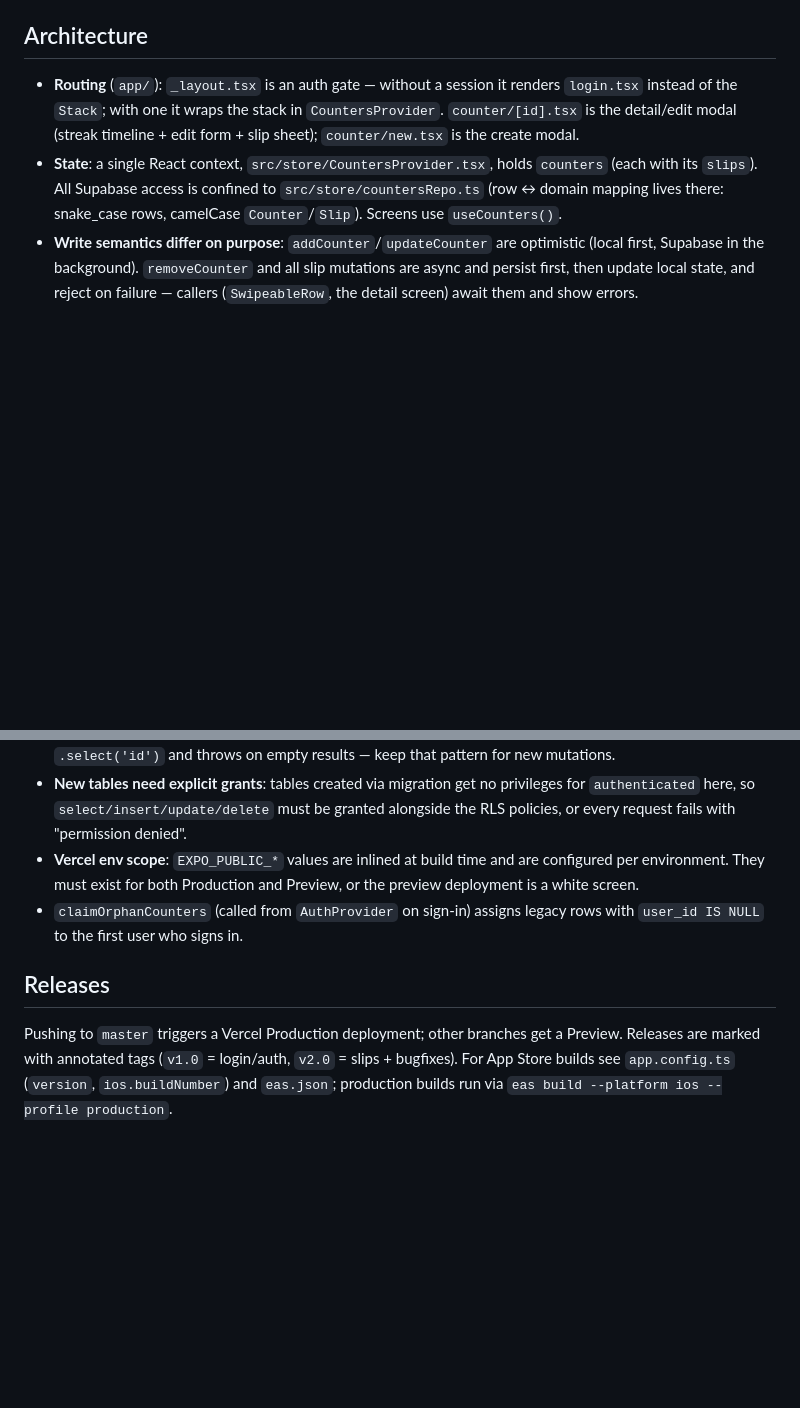
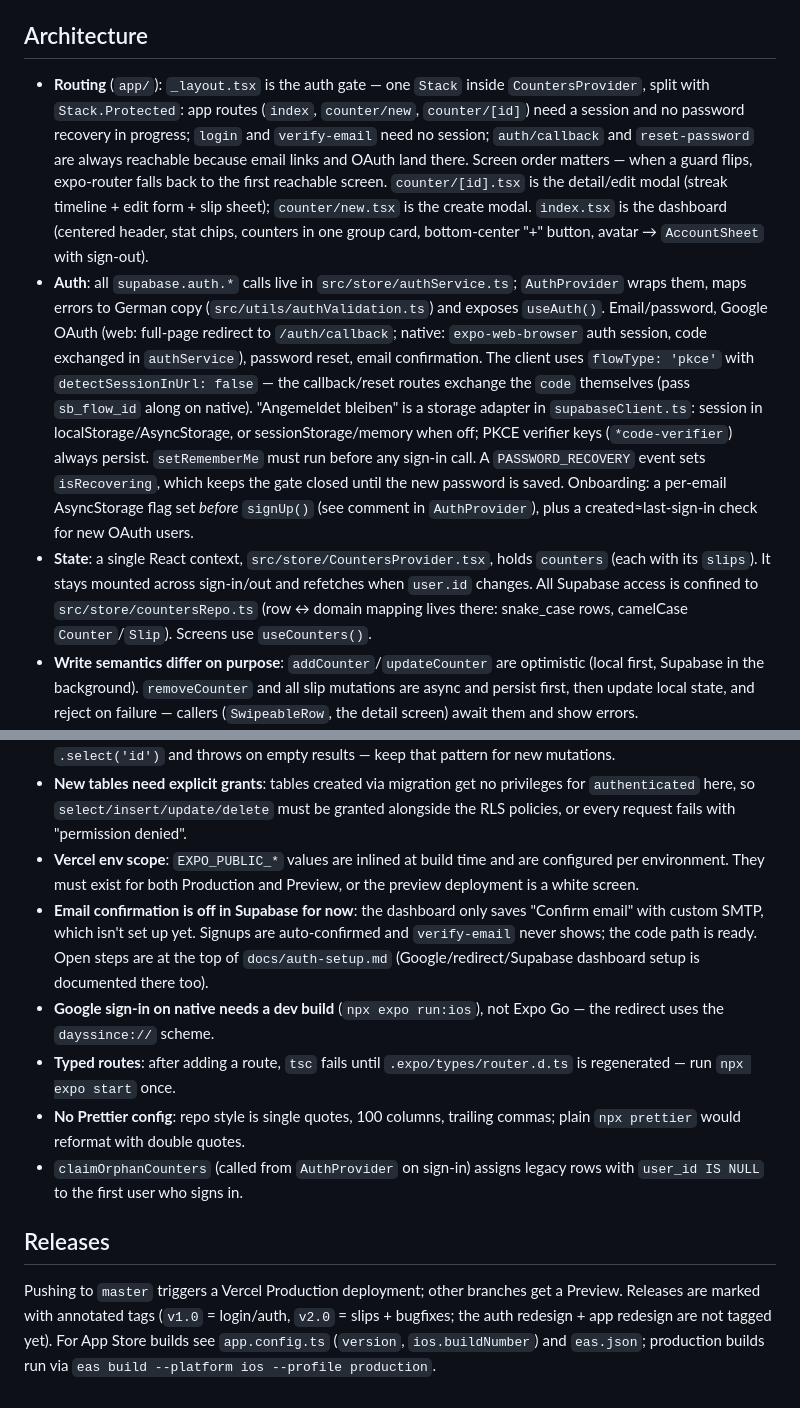
Before and after one commit to lkoglbau/claude_counter_app, a Markdown page: CLAUDE.md, 2 parts joined by grey strips. Drawn GitHub-style; blank space fills up the shorter version.

```diff
--- a/CLAUDE.md
+++ b/CLAUDE.md
@@ -18,8 +18,9 @@ Needs a `.env` (copy `.env.example`): `EXPO_PUBLIC_SUPABASE_URL` and `EXPO_PUBLI
 
 ## Architecture
 
-- **Routing** (`app/`): `_layout.tsx` is an auth gate — without a session it renders `login.tsx` instead of the `Stack`; with one it wraps the stack in `CountersProvider`. `counter/[id].tsx` is the detail/edit modal (streak timeline + edit form + slip sheet); `counter/new.tsx` is the create modal.
-- **State**: a single React context, `src/store/CountersProvider.tsx`, holds `counters` (each with its `slips`). All Supabase access is confined to `src/store/countersRepo.ts` (row ↔ domain mapping lives there: snake_case rows, camelCase `Counter`/`Slip`). Screens use `useCounters()`.
+- **Routing** (`app/`): `_layout.tsx` is the auth gate — one `Stack` inside `CountersProvider`, split with `Stack.Protected`: app routes (`index`, `counter/new`, `counter/[id]`) need a session and no password recovery in progress; `login` and `verify-email` need no session; `auth/callback` and `reset-password` are always reachable because email links and OAuth land there. Screen order matters — when a guard flips, expo-router falls back to the first reachable screen. `counter/[id].tsx` is the detail/edit modal (streak timeline + edit form + slip sheet); `counter/new.tsx` is the create modal. `index.tsx` is the dashboard (centered header, stat chips, counters in one group card, bottom-center "+" button, avatar → `AccountSheet` with sign-out).
+- **Auth**: all `supabase.auth.*` calls live in `src/store/authService.ts`; `AuthProvider` wraps them, maps errors to German copy (`src/utils/authValidation.ts`) and exposes `useAuth()`. Email/password, Google OAuth (web: full-page redirect to `/auth/callback`; native: `expo-web-browser` auth session, code exchanged in `authService`), password reset, email confirmation. The client uses `flowType: 'pkce'` with `detectSessionInUrl: false` — the callback/reset routes exchange the `code` themselves (pass `sb_flow_id` along on native). "Angemeldet bleiben" is a storage adapter in `supabaseClient.ts`: session in localStorage/AsyncStorage, or sessionStorage/memory when off; PKCE verifier keys (`*code-verifier`) always persist. `setRememberMe` must run before any sign-in call. A `PASSWORD_RECOVERY` event sets `isRecovering`, which keeps the gate closed until the new password is saved. Onboarding: a per-email AsyncStorage flag set *before* `signUp()` (see comment in `AuthProvider`), plus a created≈last-sign-in check for new OAuth users.
+- **State**: a single React context, `src/store/CountersProvider.tsx`, holds `counters` (each with its `slips`). It stays mounted across sign-in/out and refetches when `user.id` changes. All Supabase access is confined to `src/store/countersRepo.ts` (row ↔ domain mapping lives there: snake_case rows, camelCase `Counter`/`Slip`). Screens use `useCounters()`.
 - **Write semantics differ on purpose**: `addCounter`/`updateCounter` are optimistic (local first, Supabase in the background). `removeCounter` and all slip mutations are async and persist first, then update local state, and reject on failure — callers (`SwipeableRow`, the detail screen) await them and show errors.
 - **Persistence** is Supabase. Tables `counters` and `slips` (`slips.counter_id` → `counters.id`, `on delete cascade`), both with per-user RLS on `user_id = auth.uid()`. Project ref is in `.mcp.json`.
 - **Streak logic**: `src/utils/timeline.ts` (`lastEventDate`, `buildTimeline`, `validateSlipDate`) on top of `src/utils/date.ts`. Dates are plain `YYYY-MM-DD` strings and all day math goes through `differenceInCalendarDays` — never subtract `Date`s. A counter's day count runs from its last slip, else `startDate` (`startDate` itself never changes).
@@ -32,8 +33,12 @@ Needs a `.env` (copy `.env.example`): `EXPO_PUBLIC_SUPABASE_URL` and `EXPO_PUBLI
 - **RLS hides failures**: a Supabase update/delete blocked by RLS returns success with 0 rows. The repo uses `.select('id')` and throws on empty results — keep that pattern for new mutations.
 - **New tables need explicit grants**: tables created via migration get no privileges for `authenticated` here, so `select/insert/update/delete` must be granted alongside the RLS policies, or every request fails with "permission denied".
 - **Vercel env scope**: `EXPO_PUBLIC_*` values are inlined at build time and are configured per environment. They must exist for both Production and Preview, or the preview deployment is a white screen.
+- **Email confirmation is off in Supabase for now**: the dashboard only saves "Confirm email" with custom SMTP, which isn't set up yet. Signups are auto-confirmed and `verify-email` never shows; the code path is ready. Open steps are at the top of `docs/auth-setup.md` (Google/redirect/Supabase dashboard setup is documented there too).
+- **Google sign-in on native needs a dev build** (`npx expo run:ios`), not Expo Go — the redirect uses the `dayssince://` scheme.
+- **Typed routes**: after adding a route, `tsc` fails until `.expo/types/router.d.ts` is regenerated — run `npx expo start` once.
+- **No Prettier config**: repo style is single quotes, 100 columns, trailing commas; plain `npx prettier` would reformat with double quotes.
 - `claimOrphanCounters` (called from `AuthProvider` on sign-in) assigns legacy rows with `user_id IS NULL` to the first user who signs in.
 
 ## Releases
 
-Pushing to `master` triggers a Vercel Production deployment; other branches get a Preview. Releases are marked with annotated tags (`v1.0` = login/auth, `v2.0` = slips + bugfixes). For App Store builds see `app.config.ts` (`version`, `ios.buildNumber`) and `eas.json`; production builds run via `eas build --platform ios --profile production`.
+Pushing to `master` triggers a Vercel Production deployment; other branches get a Preview. Releases are marked with annotated tags (`v1.0` = login/auth, `v2.0` = slips + bugfixes; the auth redesign + app redesign are not tagged yet). For App Store builds see `app.config.ts` (`version`, `ios.buildNumber`) and `eas.json`; production builds run via `eas build --platform ios --profile production`.
```
Also changed, not shown: README.md (+29 -13 lines).
